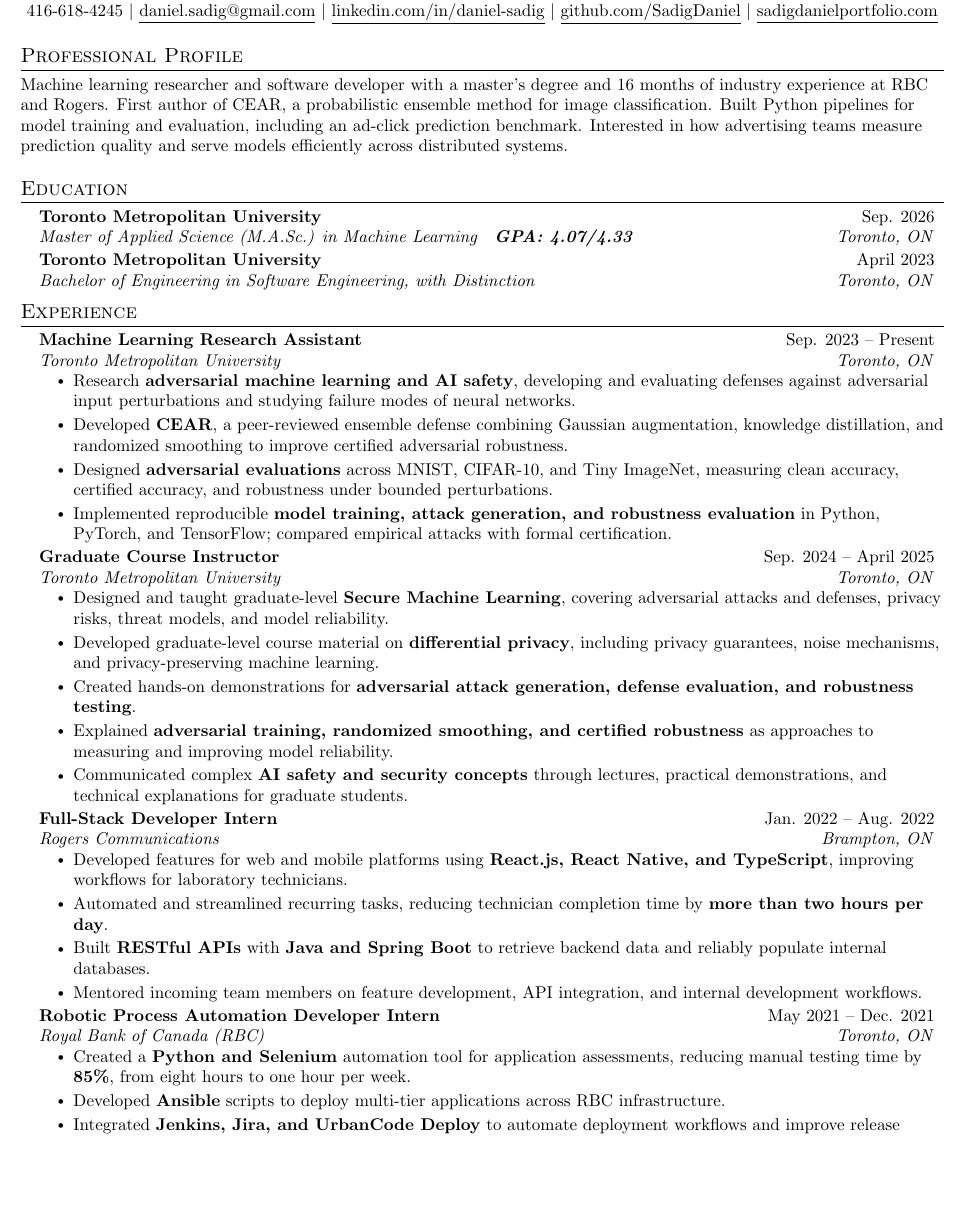
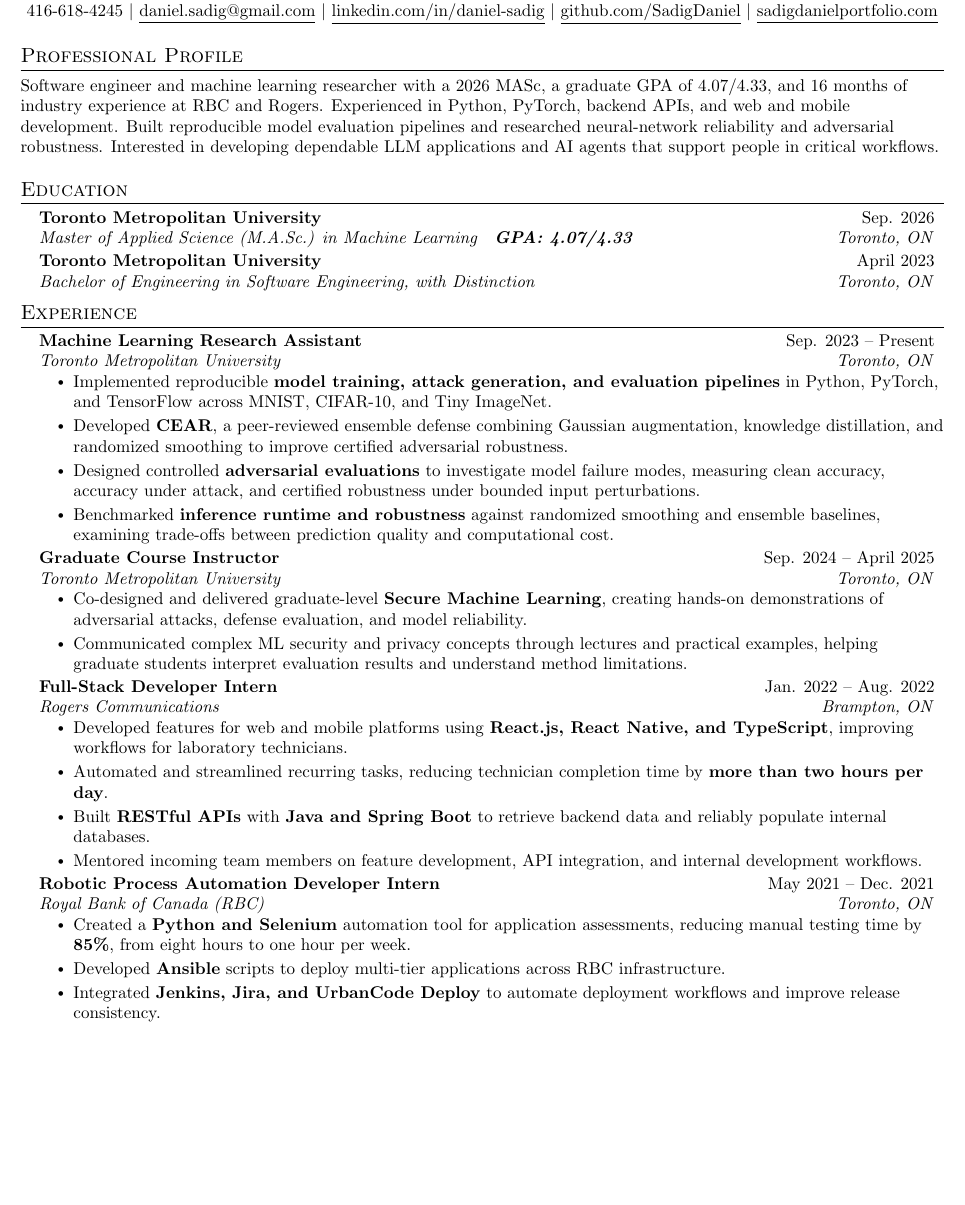
Before and after one commit to SadigDaniel/DanielSadigResume, a LaTeX document (main.tex): part of page 1 of 2, cut so that both start at the same text, the shorter picture padded with empty space. Compiled offline with pdfLaTeX.

Commit message:
Tailor Motorola resume summary, evaluations, teaching, and DistilBERT project

```diff
--- a/main.tex
+++ b/main.tex
@@ -99,7 +99,7 @@
 
 %-----------RESEARCH PROFILE-----------
 \section{Professional Profile}
-\small{Machine learning researcher and software developer with a master's degree and 16 months of industry experience at RBC and Rogers. First author of CEAR, a probabilistic ensemble method for image classification. Built Python pipelines for model training and evaluation, including an ad-click prediction benchmark. Interested in how advertising teams measure prediction quality and serve models efficiently across distributed systems.}
+\small{Software engineer and machine learning researcher with a 2026 MASc, a graduate GPA of 4.07/4.33, and 16 months of industry experience at RBC and Rogers. Experienced in Python, PyTorch, backend APIs, and web and mobile development. Built reproducible model evaluation pipelines and researched neural-network reliability and adversarial robustness. Interested in developing dependable LLM applications and AI agents that support people in critical workflows.}
 
 %-----------EDUCATION-----------
 \section{Education}
@@ -120,22 +120,20 @@
     {Machine Learning Research Assistant}{Sep. 2023 -- Present}
     {Toronto Metropolitan University}{Toronto, ON}
     \resumeItemListStart
-      \resumeItem{Research \textbf{adversarial machine learning and AI safety}, developing and evaluating defenses against adversarial input perturbations and studying failure modes of neural networks.}
+      \resumeItem{Implemented reproducible \textbf{model training, attack generation, and evaluation pipelines} in Python, PyTorch, and TensorFlow across MNIST, CIFAR-10, and Tiny ImageNet.}
       \resumeItem{Developed \textbf{CEAR}, a peer-reviewed ensemble defense combining Gaussian augmentation, knowledge distillation, and randomized smoothing to improve certified adversarial robustness.}
-      \resumeItem{Designed \textbf{adversarial evaluations} across MNIST, CIFAR-10, and Tiny ImageNet, measuring clean accuracy, certified accuracy, and robustness under bounded perturbations.}
-      \resumeItem{Implemented reproducible \textbf{model training, attack generation, and robustness evaluation} in Python, PyTorch, and TensorFlow; compared empirical attacks with formal certification.}
-      % \resumeItem{Delivered graduate-level instruction on \textbf{k-anonymity, differential privacy, and adversarially robust machine learning}.}
+      \resumeItem{Designed controlled \textbf{adversarial evaluations} to investigate model failure modes, measuring clean accuracy, accuracy under attack, and certified robustness under bounded input perturbations.}
+      \resumeItem{Benchmarked \textbf{inference runtime and robustness} against randomized smoothing and ensemble baselines, examining trade-offs between prediction quality and computational cost.}
     \resumeItemListEnd
-    \resumeSubheading
-        {Graduate Course Instructor}{Sep. 2024 -- April 2025}
-        {Toronto Metropolitan University}{Toronto, ON}
-        \resumeItemListStart
-        \resumeItem{Designed and taught graduate-level \textbf{Secure Machine Learning}, covering adversarial attacks and defenses, privacy risks, threat models, and model reliability.}
-        \resumeItem{Developed graduate-level course material on \textbf{differential privacy}, including privacy guarantees, noise mechanisms, and privacy-preserving machine learning.}
-        \resumeItem{Created hands-on demonstrations for \textbf{adversarial attack generation, defense evaluation, and robustness testing}.}
-        \resumeItem{Explained \textbf{adversarial training, randomized smoothing, and certified robustness} as approaches to measuring and improving model reliability.}
-        \resumeItem{Communicated complex \textbf{AI safety and security concepts} through lectures, practical demonstrations, and technical explanations for graduate students.}
+
+  \resumeSubheading
+    {Graduate Course Instructor}{Sep. 2024 -- April 2025}
+    {Toronto Metropolitan University}{Toronto, ON}
+    \resumeItemListStart
+      \resumeItem{Co-designed and delivered graduate-level \textbf{Secure Machine Learning}, creating hands-on demonstrations of adversarial attacks, defense evaluation, and model reliability.}
+      \resumeItem{Communicated complex ML security and privacy concepts through lectures and practical examples, helping graduate students interpret evaluation results and understand method limitations.}
     \resumeItemListEnd
+
   \resumeSubheading
     {Full-Stack Developer Intern}{Jan. 2022 -- Aug. 2022}
     {Rogers Communications}{Brampton, ON}
@@ -156,6 +154,8 @@
     \resumeItemListEnd
 
 \resumeSubHeadingListEnd
+
+\newpage
 
 %-----------PUBLICATIONS AND PRESENTATIONS-----------
 \section{Selected Publications \& Research Presentations}
```
Also changed, not shown: main.tex (17 more changed lines).
